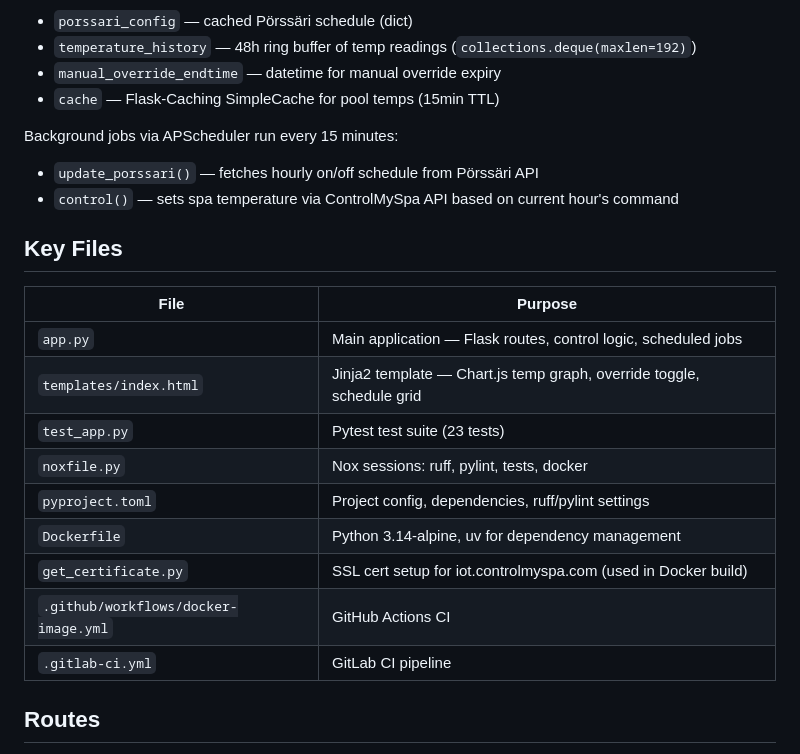
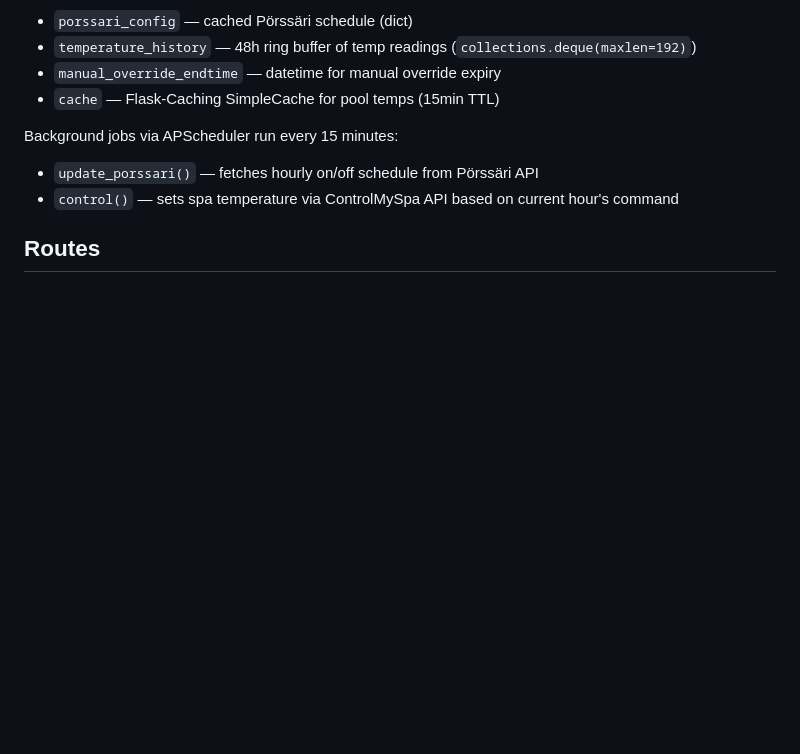
Before and after one commit to arska/controlmyspa-porssari, a Markdown page: CLAUDE.md, the part around one of its changes. GitHub-like rendering; blank space fills up the shorter version.

```diff
--- a/CLAUDE.md
+++ b/CLAUDE.md
@@ -15,20 +17,6 @@ Single-file Flask app (`app.py`) with no persistent storage. All state is in-mem
 Background jobs via APScheduler run every 15 minutes:
 - `update_porssari()` — fetches hourly on/off schedule from Pörssäri API
 - `control()` — sets spa temperature via ControlMySpa API based on current hour's command
-
-## Key Files
-
-| File | Purpose |
-|------|---------|
-| `app.py` | Main application — Flask routes, control logic, scheduled jobs |
-| `templates/index.html` | Jinja2 template — Chart.js temp graph, override toggle, schedule grid |
-| `test_app.py` | Pytest test suite (23 tests) |
-| `noxfile.py` | Nox sessions: ruff, pylint, tests, docker |
-| `pyproject.toml` | Project config, dependencies, ruff/pylint settings |
-| `Dockerfile` | Python 3.14-alpine, uv for dependency management |
-| `get_certificate.py` | SSL cert setup for iot.controlmyspa.com (used in Docker build) |
-| `.github/workflows/docker-image.yml` | GitHub Actions CI |
-| `.gitlab-ci.yml` | GitLab CI pipeline |
 
 ## Routes
 
```
Also changed, not shown: other parts of CLAUDE.md (+15 -27 lines).
